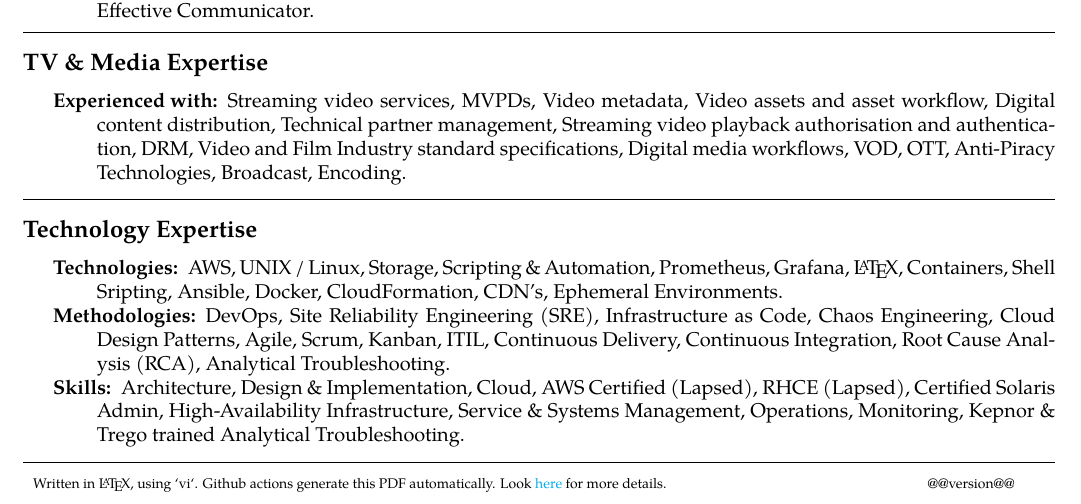
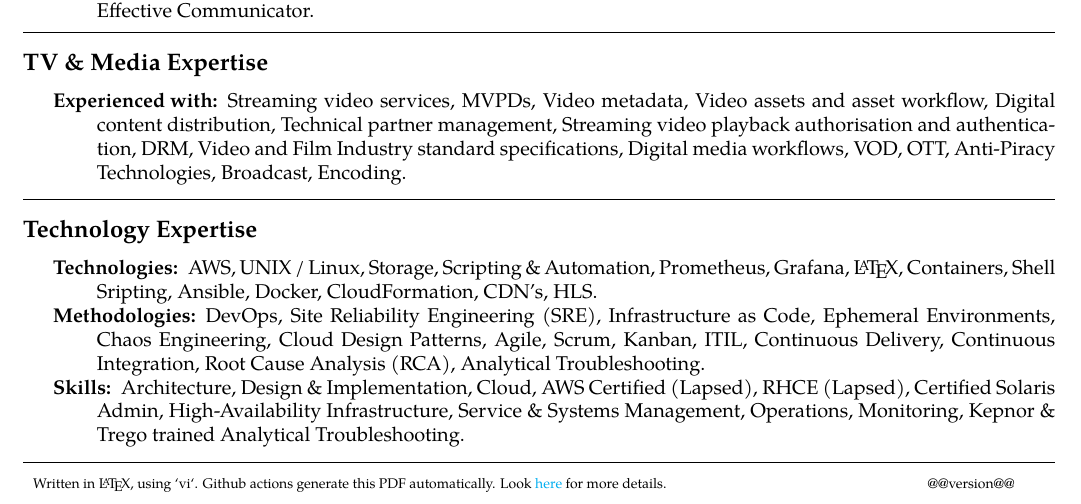
Before and after one commit to robert-will-brown/cv, a LaTeX CV (rb-cv.tex): part of page 2 of 2, cut so that both start at the same text. Compiled offline with pdfLaTeX.

Commit message:
Move Ephemeral Environments to Methodology

```diff
--- a/rb-cv.tex
+++ b/rb-cv.tex
@@ -265,9 +265,9 @@ robert.will.brown@gmail.com\ \ \textbullet\ \ London \ \textbullet\ \ +44 (0) 77
 \hyphenpenalty=1000
 \begin{description*}
 	\item[Technologies:]
-	AWS, UNIX / Linux, Storage, Scripting \& Automation, Prometheus, Grafana, \LaTeX, Containers, Shell Sripting, Ansible, Docker, CloudFormation, CDN's, Ephemeral Environments.
+	AWS, UNIX / Linux, Storage, Scripting \& Automation, Prometheus, Grafana, \LaTeX, Containers, Shell Sripting, Ansible, Docker, CloudFormation, CDN's, HLS.
 	\item[Methodologies:]
-	DevOps, Site Reliability Engineering (SRE), Infrastructure as Code, Chaos Engineering, Cloud Design Patterns, Agile, Scrum, Kanban, ITIL, Continuous Delivery, Continuous Integration, Root Cause Analysis (RCA), Analytical Troubleshooting.
+	DevOps, Site Reliability Engineering (SRE), Infrastructure as Code, Ephemeral Environments, Chaos Engineering, Cloud Design Patterns, Agile, Scrum, Kanban, ITIL, Continuous Delivery, Continuous Integration, Root Cause Analysis (RCA), Analytical Troubleshooting.
 	\item[Skills:]
 	Architecture, Design \& Implementation, Cloud, AWS Certified (Lapsed), RHCE (Lapsed), Certified Solaris Admin, High-Availability Infrastructure, Service \& Systems Management, Operations, Monitoring, Kepnor \& Trego trained Analytical Troubleshooting.
 \end{description*}
```
